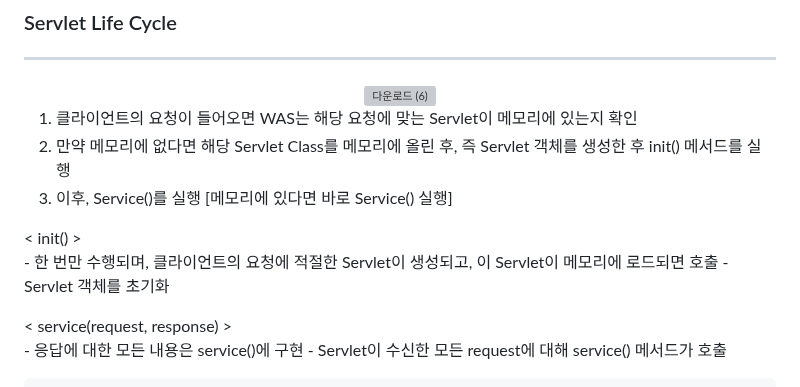
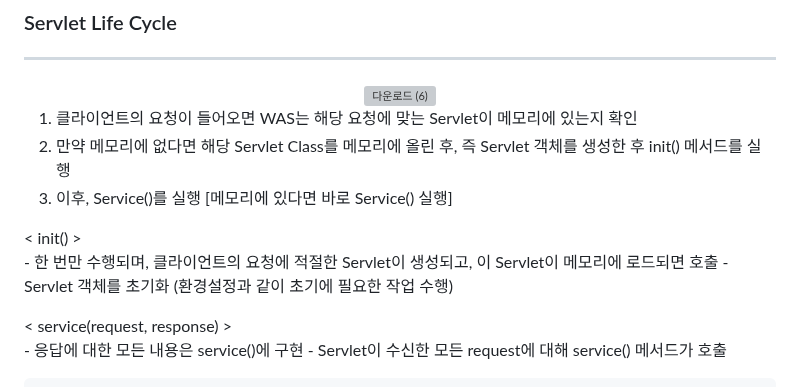
Before and after one commit to sooyounghan/HTML_CSS, a Markdown page: 수업 내용/JSP(Servlet)/Servlet.md, the part around the change. GitHub-like rendering; grey boxes are pictures that could not be loaded.

```diff
--- a/수업 내용/JSP(Servlet)/Servlet.md
+++ b/수업 내용/JSP(Servlet)/Servlet.md
@@ -92,7 +92,7 @@ public interface Servlet {
 
 < init() >
     - 한 번만 수행되며, 클라이언트의 요청에 적절한 Servlet이 생성되고, 이 Servlet이 메모리에 로드되면 호출
-    - Servlet 객체를 초기화
+    - Servlet 객체를 초기화 (환경설정과 같이 초기에 필요한 작업 수행)
 
 < service(request, response) >
     - 응답에 대한 모든 내용은 service()에 구현
```
